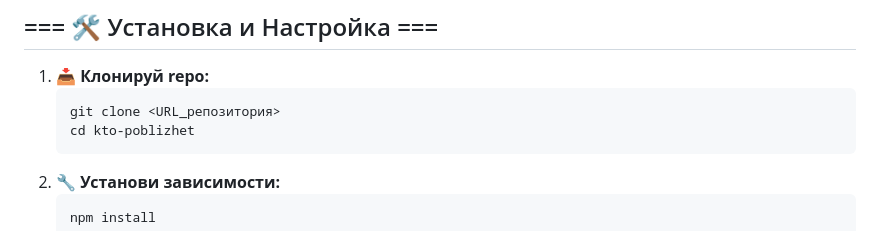
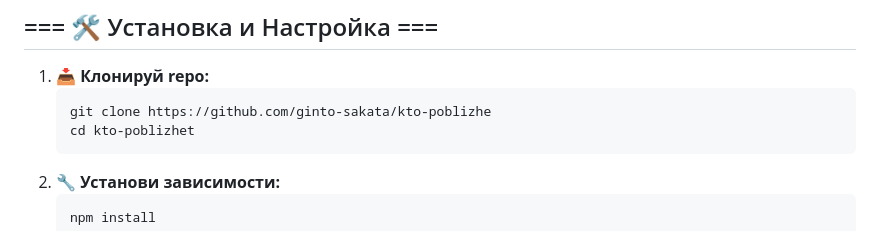
Before and after one commit to ginto-sakata/kto-poblizhe, a Markdown page: README.md, the part around the change. Rendered like a GitHub page.

Commit message:
updated repo URL

````diff
--- a/README.md
+++ b/README.md
@@ -21,7 +21,7 @@
 
 1.  **📥 Клонируй repo:**
     ```bash
-    git clone <URL_репозитория>
+    git clone https://github.com/ginto-sakata/kto-poblizhe
     cd kto-poblizhet
     ```
 2.  **🔧 Установи зависимости:**
````
